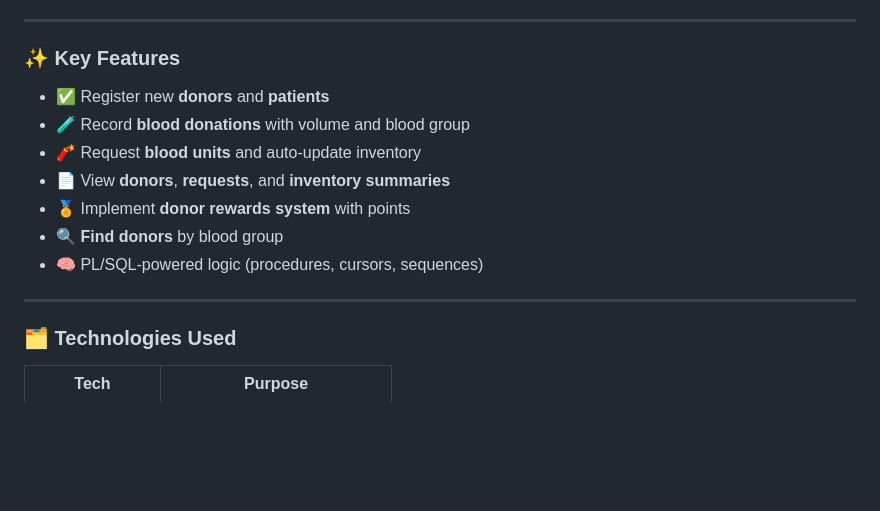
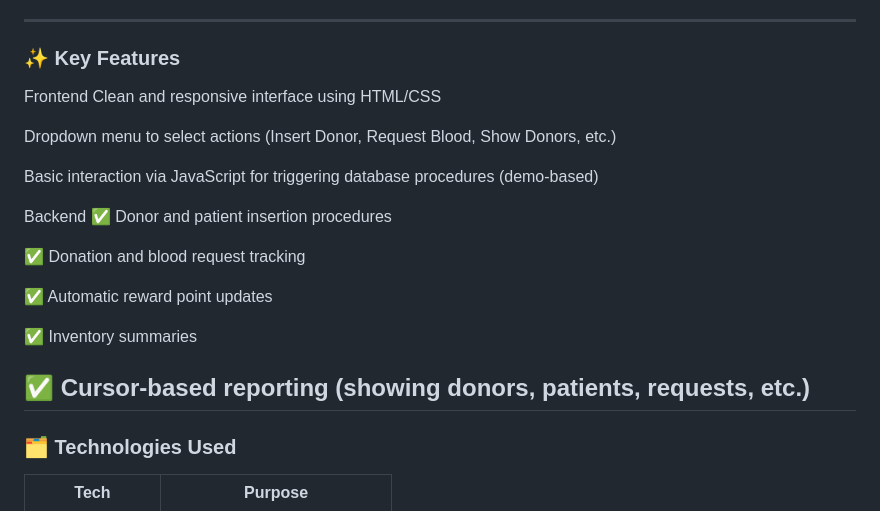
Before and after one commit to Githubdhruv590/Bloodbank_Database, a Markdown page: README.md, the part around the change. GitHub-like rendering; blank space fills up the shorter version.

```diff
--- a/README.md
+++ b/README.md
@@ -16,14 +16,23 @@ A **Blood Bank Management System** that enables users to register donors and pat
 
 ### ✨ Key Features
 
-* ✅ Register new **donors** and **patients**
-* 🧪 Record **blood donations** with volume and blood group
-* 🧨 Request **blood units** and auto-update inventory
-* 📄 View **donors**, **requests**, and **inventory summaries**
-* 🏅 Implement **donor rewards system** with points
-* 🔍 **Find donors** by blood group
-* 🧠 PL/SQL-powered logic (procedures, cursors, sequences)
+Frontend
+Clean and responsive interface using HTML/CSS
 
+Dropdown menu to select actions (Insert Donor, Request Blood, Show Donors, etc.)
+
+Basic interaction via JavaScript for triggering database procedures (demo-based)
+
+Backend
+✅ Donor and patient insertion procedures
+
+✅ Donation and blood request tracking
+
+✅ Automatic reward point updates
+
+✅ Inventory summaries
+
+✅ Cursor-based reporting (showing donors, patients, requests, etc.)
 ---
 
 ### 🗂️ Technologies Used
```
